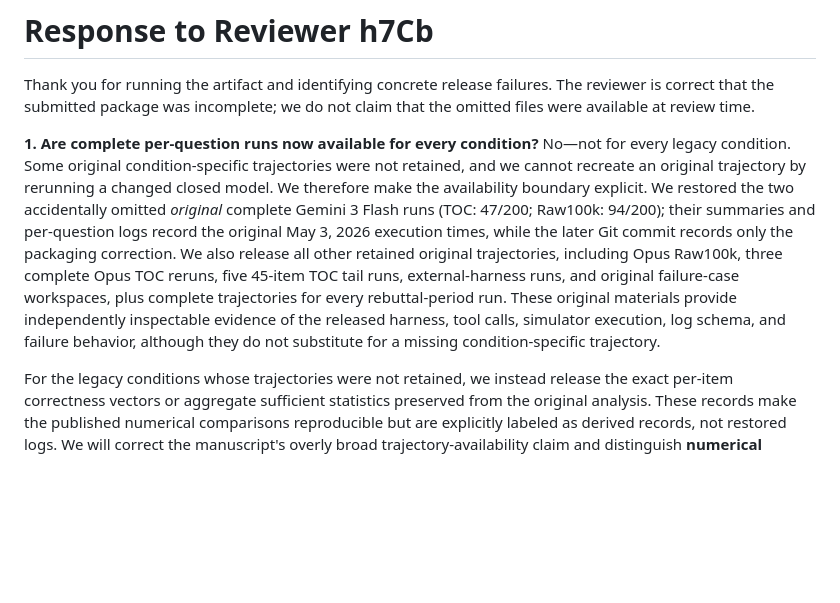
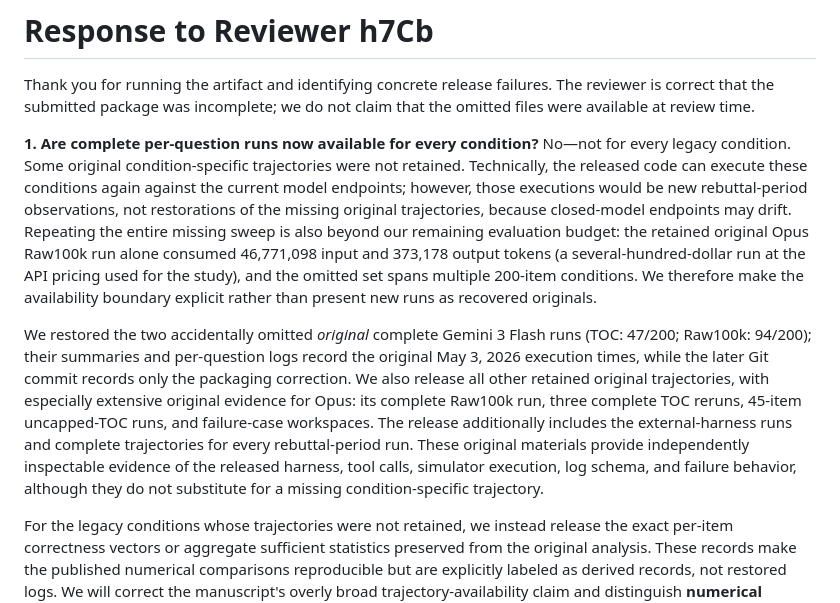
Before and after one commit to grenadeComing/geos_project, a Markdown page: paper_neurips_ed/rebuttal.md, the part around the change. GitHub-like rendering; blank space fills up the shorter version.

Commit message:
Explain rerun budget and retained Opus evidence

```diff
--- a/paper_neurips_ed/rebuttal.md
+++ b/paper_neurips_ed/rebuttal.md
@@ -36,7 +36,9 @@ Thus removing choices makes the task harder but strengthens the relative tool/no
 
 Thank you for running the artifact and identifying concrete release failures. The reviewer is correct that the submitted package was incomplete; we do not claim that the omitted files were available at review time.
 
-**1. Are complete per-question runs now available for every condition?** No—not for every legacy condition. Some original condition-specific trajectories were not retained, and we cannot recreate an original trajectory by rerunning a changed closed model. We therefore make the availability boundary explicit. We restored the two accidentally omitted *original* complete Gemini 3 Flash runs (TOC: 47/200; Raw100k: 94/200); their summaries and per-question logs record the original May 3, 2026 execution times, while the later Git commit records only the packaging correction. We also release all other retained original trajectories, including Opus Raw100k, three complete Opus TOC reruns, five 45-item TOC tail runs, external-harness runs, and original failure-case workspaces, plus complete trajectories for every rebuttal-period run. These original materials provide independently inspectable evidence of the released harness, tool calls, simulator execution, log schema, and failure behavior, although they do not substitute for a missing condition-specific trajectory.
+**1. Are complete per-question runs now available for every condition?** No—not for every legacy condition. Some original condition-specific trajectories were not retained. Technically, the released code can execute these conditions again against the current model endpoints; however, those executions would be new rebuttal-period observations, not restorations of the missing original trajectories, because closed-model endpoints may drift. Repeating the entire missing sweep is also beyond our remaining evaluation budget: the retained original Opus Raw100k run alone consumed 46,771,098 input and 373,178 output tokens (a several-hundred-dollar run at the API pricing used for the study), and the omitted set spans multiple 200-item conditions. We therefore make the availability boundary explicit rather than present new runs as recovered originals.
+
+We restored the two accidentally omitted *original* complete Gemini 3 Flash runs (TOC: 47/200; Raw100k: 94/200); their summaries and per-question logs record the original May 3, 2026 execution times, while the later Git commit records only the packaging correction. We also release all other retained original trajectories, with especially extensive original evidence for Opus: its complete Raw100k run, three complete TOC reruns, 45-item uncapped-TOC runs, and failure-case workspaces. The release additionally includes the external-harness runs and complete trajectories for every rebuttal-period run. These original materials provide independently inspectable evidence of the released harness, tool calls, simulator execution, log schema, and failure behavior, although they do not substitute for a missing condition-specific trajectory.
 
 For the legacy conditions whose trajectories were not retained, we instead release the exact per-item correctness vectors or aggregate sufficient statistics preserved from the original analysis. These records make the published numerical comparisons reproducible but are explicitly labeled as derived records, not restored logs. We will correct the manuscript's overly broad trajectory-availability claim and distinguish **numerical reproducibility** from **trajectory availability** throughout.
 
```
